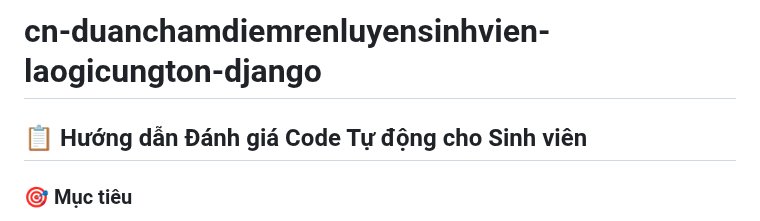
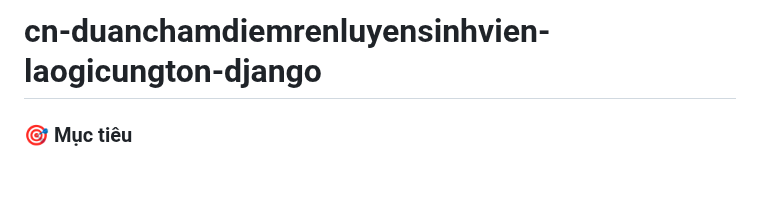
Before and after one commit to organization-codeflow/cn-duanchamdiemrenluyensinhvien-laogicungton-django, a Markdown page: README.md, the part around the change. Rendered like a GitHub page; blank space fills up the shorter version.

```diff
--- a/README.md
+++ b/README.md
@@ -1,6 +1,4 @@
 # cn-duanchamdiemrenluyensinhvien-laogicungton-django
-
-## 📋 Hướng dẫn Đánh giá Code Tự động cho Sinh viên
 
 ### 🎯 Mục tiêu
 Repository này đã được thiết lập để tự động đánh giá chất lượng code thông qua GitHub Actions và SonarCloud khi bạn push code lên nhánh **master**.
```
